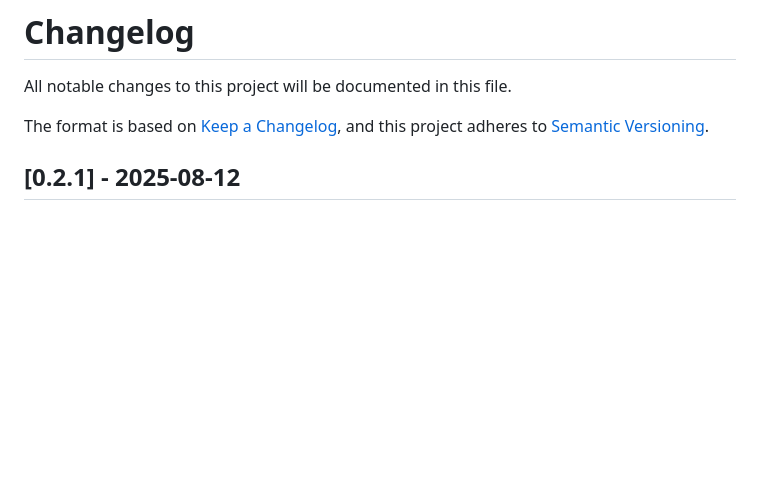
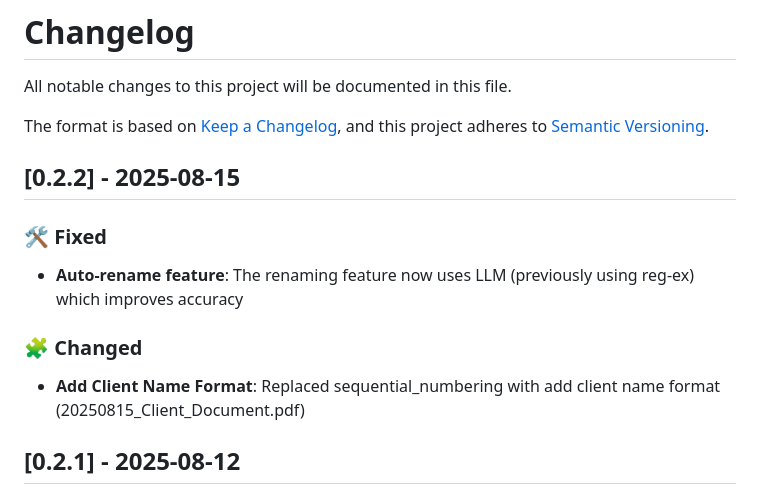
Before and after one commit to dazedmind/legalynx, a Markdown page: CHANGELOG.md, the part around the change. Rendered like a GitHub page; blank space fills up the shorter version.

Commit message:
v 0.2.2: auto rename feature

```diff
--- a/CHANGELOG.md
+++ b/CHANGELOG.md
@@ -4,6 +4,13 @@ All notable changes to this project will be documented in this file.
 
 The format is based on [Keep a Changelog](https://keepachangelog.com/en/1.0.0/),
 and this project adheres to [Semantic Versioning](https://semver.org/spec/v2.0.0.html).
+
+## [0.2.2] - 2025-08-15
+### 🛠️ Fixed
+- **Auto-rename feature**: The renaming feature now uses LLM (previously using reg-ex) which improves accuracy
+
+### 🧩 Changed
+- **Add Client Name Format**: Replaced sequential_numbering with add client name format (20250815_Client_Document.pdf)
 
 ## [0.2.1] - 2025-08-12
 ### Added
```
